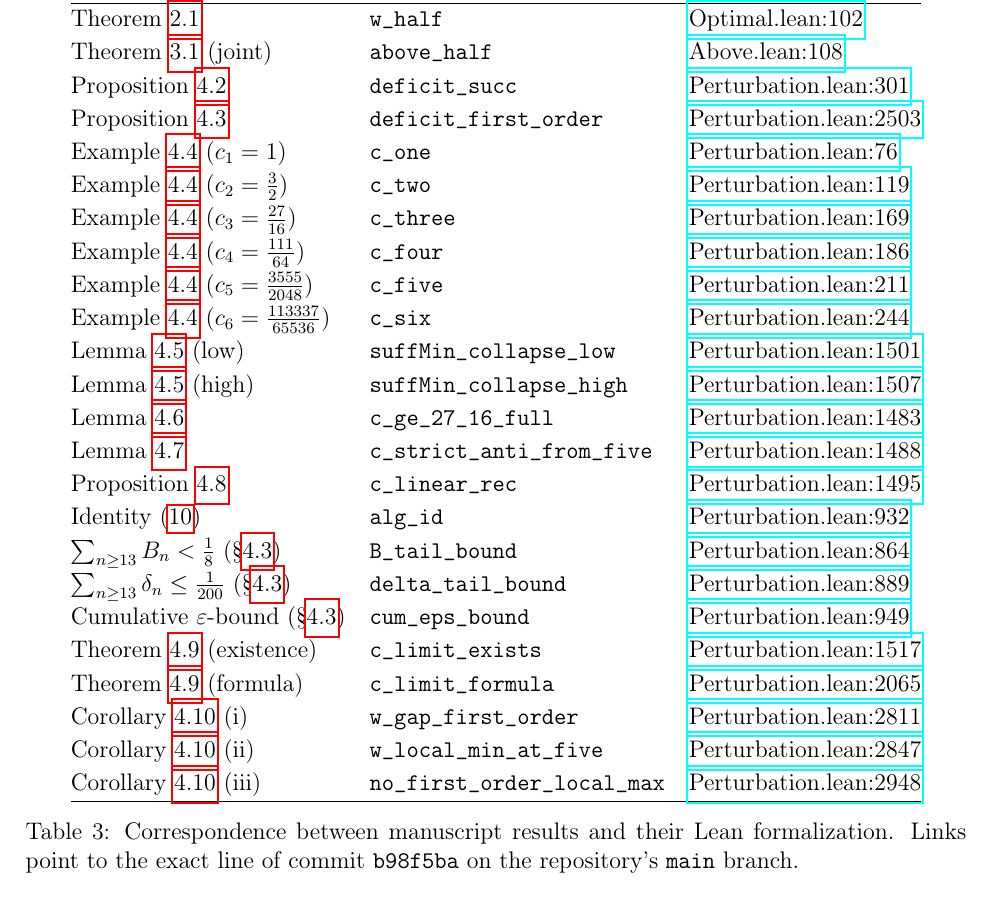
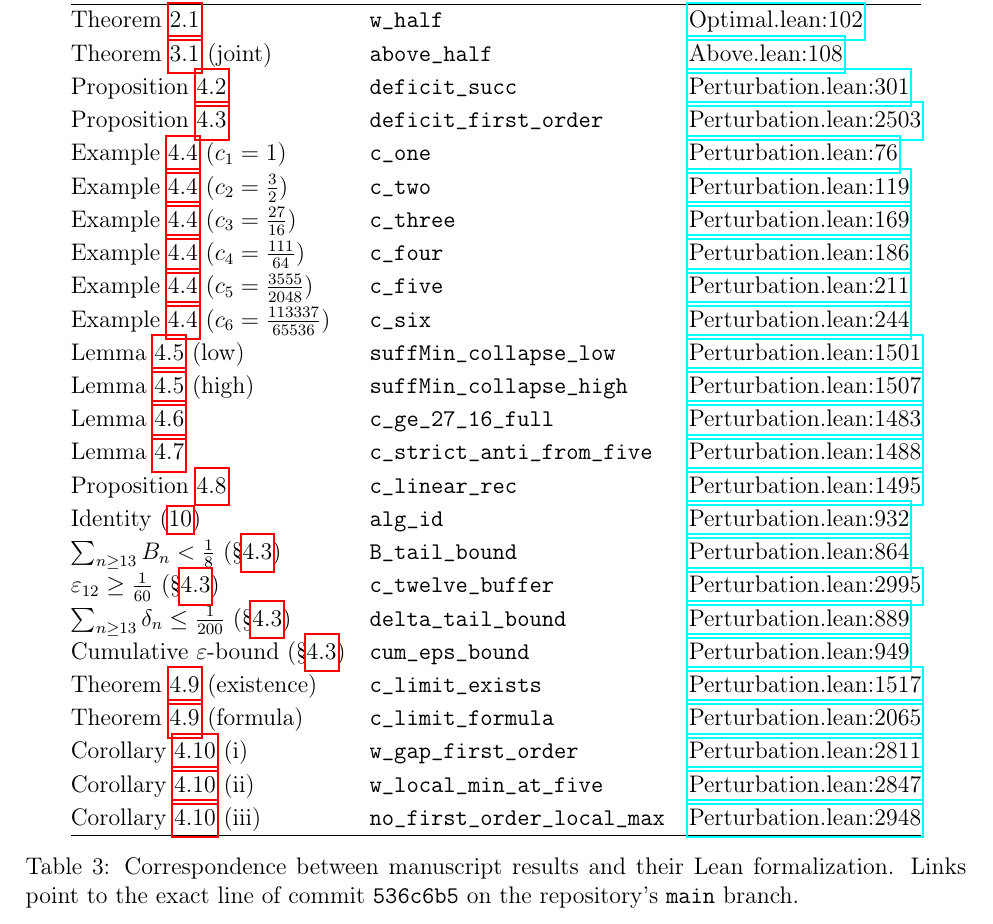
Before and after one commit to pfaffelh/coins, a LaTeX paper (Manuscript/manuscript.tex): part of page 15 of 15, cut so that both start at the same text. Compiled offline with pdfLaTeX.

Commit message:
§4.3 + Appendix A: link c_twelve_buffer; repin commit hash
- Inline link in §4.3 for ε_12 > 1/60: clickable
  c_twelve_buffer pointing to Perturbation.lean:2995.
- New row in Appendix A's tab:lean-map for the same.
- All hyperlink commit hashes (34 occurrences) repinned from
  b98f5ba to 536c6b5 — the new commit that introduces
  c_twelve_buffer at the end of Perturbation.lean. All previous
  line numbers are unchanged because the new theorem was added
  to the end of the file; only the hash needed updating.
- Body-paragraph mention of "commit b98f5ba" likewise updated to
  the new commit.

PDF stays at 15 pages.

Co-Authored-By: Claude Opus 4.7 (1M context) <noreply@anthropic.com>

```diff
--- a/Manuscript/manuscript.tex
+++ b/Manuscript/manuscript.tex
@@ -917,81 +919,84 @@ exact line of the current pinned revision
 \hline
 Theorem~\ref{thm:half} &
   \texttt{w\_half} &
-  \href{https://github.com/pfaffelh/coins/blob/b98f5ba/CoinsLean/CoinsLean/Optimal.lean\#L102}{Optimal.lean:102} \\
+  \href{https://github.com/pfaffelh/coins/blob/536c6b5/CoinsLean/CoinsLean/Optimal.lean\#L102}{Optimal.lean:102} \\
 Theorem~\ref{thm:above} (joint) &
   \texttt{above\_half} &
-  \href{https://github.com/pfaffelh/coins/blob/b98f5ba/CoinsLean/CoinsLean/Above.lean\#L108}{Above.lean:108} \\
+  \href{https://github.com/pfaffelh/coins/blob/536c6b5/CoinsLean/CoinsLean/Above.lean\#L108}{Above.lean:108} \\
 Proposition~\ref{prop:delta-rec} &
   \texttt{deficit\_succ} &
-  \href{https://github.com/pfaffelh/coins/blob/b98f5ba/CoinsLean/CoinsLean/Perturbation.lean\#L301}{Perturbation.lean:301} \\
+  \href{https://github.com/pfaffelh/coins/blob/536c6b5/CoinsLean/CoinsLean/Perturbation.lean\#L301}{Perturbation.lean:301} \\
 Proposition~\ref{prop:cn} &
   \texttt{deficit\_first\_order} &
-  \href{https://github.com/pfaffelh/coins/blob/b98f5ba/CoinsLean/CoinsLean/Perturbation.lean\#L2503}{Perturbation.lean:2503} \\
+  \href{https://github.com/pfaffelh/coins/blob/536c6b5/CoinsLean/CoinsLean/Perturbation.lean\#L2503}{Perturbation.lean:2503} \\
 Example~\ref{ex:cn-small} ($c_1=1$) &
   \texttt{c\_one} &
-  \href{https://github.com/pfaffelh/coins/blob/b98f5ba/CoinsLean/CoinsLean/Perturbation.lean\#L76}{Perturbation.lean:76} \\
+  \href{https://github.com/pfaffelh/coins/blob/536c6b5/CoinsLean/CoinsLean/Perturbation.lean\#L76}{Perturbation.lean:76} \\
 Example~\ref{ex:cn-small} ($c_2=\tfrac{3}{2}$) &
   \texttt{c\_two} &
-  \href{https://github.com/pfaffelh/coins/blob/b98f5ba/CoinsLean/CoinsLean/Perturbation.lean\#L119}{Perturbation.lean:119} \\
+  \href{https://github.com/pfaffelh/coins/blob/536c6b5/CoinsLean/CoinsLean/Perturbation.lean\#L119}{Perturbation.lean:119} \\
 Example~\ref{ex:cn-small} ($c_3=\tfrac{27}{16}$) &
   \texttt{c\_three} &
-  \href{https://github.com/pfaffelh/coins/blob/b98f5ba/CoinsLean/CoinsLean/Perturbation.lean\#L169}{Perturbation.lean:169} \\
+  \href{https://github.com/pfaffelh/coins/blob/536c6b5/CoinsLean/CoinsLean/Perturbation.lean\#L169}{Perturbation.lean:169} \\
 Example~\ref{ex:cn-small} ($c_4=\tfrac{111}{64}$) &
   \texttt{c\_four} &
-  \href{https://github.com/pfaffelh/coins/blob/b98f5ba/CoinsLean/CoinsLean/Perturbation.lean\#L186}{Perturbation.lean:186} \\
+  \href{https://github.com/pfaffelh/coins/blob/536c6b5/CoinsLean/CoinsLean/Perturbation.lean\#L186}{Perturbation.lean:186} \\
 Example~\ref{ex:cn-small} ($c_5=\tfrac{3555}{2048}$) &
   \texttt{c\_five} &
-  \href{https://github.com/pfaffelh/coins/blob/b98f5ba/CoinsLean/CoinsLean/Perturbation.lean\#L211}{Perturbation.lean:211} \\
+  \href{https://github.com/pfaffelh/coins/blob/536c6b5/CoinsLean/CoinsLean/Perturbation.lean\#L211}{Perturbation.lean:211} \\
 Example~\ref{ex:cn-small} ($c_6=\tfrac{113337}{65536}$) &
   \texttt{c\_six} &
-  \href{https://github.com/pfaffelh/coins/blob/b98f5ba/CoinsLean/CoinsLean/Perturbation.lean\#L244}{Perturbation.lean:244} \\
+  \href{https://github.com/pfaffelh/coins/blob/536c6b5/CoinsLean/CoinsLean/Perturbation.lean\#L244}{Perturbation.lean:244} \\
 Lemma~\ref{lem:collapse} (low) &
   \texttt{suffMin\_collapse\_low} &
-  \href{https://github.com/pfaffelh/coins/blob/b98f5ba/CoinsLean/CoinsLean/Perturbation.lean\#L1501}{Perturbation.lean:1501} \\
+  \href{https://github.com/pfaffelh/coins/blob/536c6b5/CoinsLean/CoinsLean/Perturbation.lean\#L1501}{Perturbation.lean:1501} \\
 Lemma~\ref{lem:collapse} (high) &
   \texttt{suffMin\_collapse\_high} &
-  \href{https://github.com/pfaffelh/coins/blob/b98f5ba/CoinsLean/CoinsLean/Perturbation.lean\#L1507}{Perturbation.lean:1507} \\
+  \href{https://github.com/pfaffelh/coins/blob/536c6b5/CoinsLean/CoinsLean/Perturbation.lean\#L1507}{Perturbation.lean:1507} \\
 Lemma~\ref{lem:lower} &
   \texttt{c\_ge\_27\_16\_full} &
-  \href{https://github.com/pfaffelh/coins/blob/b98f5ba/CoinsLean/CoinsLean/Perturbation.lean\#L1483}{Perturbation.lean:1483} \\
+  \href{https://github.com/pfaffelh/coins/blob/536c6b5/CoinsLean/CoinsLean/Perturbation.lean\#L1483}{Perturbation.lean:1483} \\
 Lemma~\ref{lem:decreasing} &
   \texttt{c\_strict\_anti\_from\_five} &
-  \href{https://github.com/pfaffelh/coins/blob/b98f5ba/CoinsLean/CoinsLean/Perturbation.lean\#L1488}{Perturbation.lean:1488} \\
+  \href{https://github.com/pfaffelh/coins/blob/536c6b5/CoinsLean/CoinsLean/Perturbation.lean\#L1488}{Perturbation.lean:1488} \\
 Proposition~\ref{prop:linear} &
   \texttt{c\_linear\_rec} &
-  \href{https://github.com/pfaffelh/coins/blob/b98f5ba/CoinsLean/CoinsLean/Perturbation.lean\#L1495}{Perturbation.lean:1495} \\
+  \href{https://github.com/pfaffelh/coins/blob/536c6b5/CoinsLean/CoinsLean/Perturbation.lean\#L1495}{Perturbation.lean:1495} \\
 Identity~\eqref{eq:alg-id} &
   \texttt{alg\_id} &
-  \href{https://github.com/pfaffelh/coins/blob/b98f5ba/CoinsLean/CoinsLean/Perturbation.lean\#L932}{Perturbation.lean:932} \\
+  \href{https://github.com/pfaffelh/coins/blob/536c6b5/CoinsLean/CoinsLean/Perturbation.lean\#L932}{Perturbation.lean:932} \\
 $\sum_{n\ge 13}B_n<\tfrac{1}{8}$ (\S\ref{sec:joint}) &
   \texttt{B\_tail\_bound} &
-  \href{https://github.com/pfaffelh/coins/blob/b98f5ba/CoinsLean/CoinsLean/Perturbation.lean\#L864}{Perturbation.lean:864} \\
+  \href{https://github.com/pfaffelh/coins/blob/536c6b5/CoinsLean/CoinsLean/Perturbation.lean\#L864}{Perturbation.lean:864} \\
+$\varepsilon_{12}\ge\tfrac{1}{60}$ (\S\ref{sec:joint}) &
+  \texttt{c\_twelve\_buffer} &
+  \href{https://github.com/pfaffelh/coins/blob/536c6b5/CoinsLean/CoinsLean/Perturbation.lean\#L2995}{Perturbation.lean:2995} \\
 $\sum_{n\ge 13}\delta_n\le\tfrac{1}{200}$ (\S\ref{sec:joint}) &
   \texttt{delta\_tail\_bound} &
-  \href{https://github.com/pfaffelh/coins/blob/b98f5ba/CoinsLean/CoinsLean/Perturbation.lean\#L889}{Perturbation.lean:889} \\
+  \href{https://github.com/pfaffelh/coins/blob/536c6b5/CoinsLean/CoinsLean/Perturbation.lean\#L889}{Perturbation.lean:889} \\
 Cumulative $\varepsilon$-bound (\S\ref{sec:joint}) &
   \texttt{cum\_eps\_bound} &
-  \href{https://github.com/pfaffelh/coins/blob/b98f5ba/CoinsLean/CoinsLean/Perturbation.lean\#L949}{Perturbation.lean:949} \\
+  \href{https://github.com/pfaffelh/coins/blob/536c6b5/CoinsLean/CoinsLean/Perturbation.lean\#L949}{Perturbation.lean:949} \\
 Theorem~\ref{thm:limit} (existence) &
   \texttt{c\_limit\_exists} &
-  \href{https://github.com/pfaffelh/coins/blob/b98f5ba/CoinsLean/CoinsLean/Perturbation.lean\#L1517}{Perturbation.lean:1517} \\
+  \href{https://github.com/pfaffelh/coins/blob/536c6b5/CoinsLean/CoinsLean/Perturbation.lean\#L1517}{Perturbation.lean:1517} \\
 Theorem~\ref{thm:limit} (formula) &
   \texttt{c\_limit\_formula} &
-  \href{https://github.com/pfaffelh/coins/blob/b98f5ba/CoinsLean/CoinsLean/Perturbation.lean\#L2065}{Perturbation.lean:2065} \\
+  \href{https://github.com/pfaffelh/coins/blob/536c6b5/CoinsLean/CoinsLean/Perturbation.lean\#L2065}{Perturbation.lean:2065} \\
 Corollary~\ref{cor:shape}~(i) &
   \texttt{w\_gap\_first\_order} &
-  \href{https://github.com/pfaffelh/coins/blob/b98f5ba/CoinsLean/CoinsLean/Perturbation.lean\#L2811}{Perturbation.lean:2811} \\
+  \href{https://github.com/pfaffelh/coins/blob/536c6b5/CoinsLean/CoinsLean/Perturbation.lean\#L2811}{Perturbation.lean:2811} \\
 Corollary~\ref{cor:shape}~(ii) &
   \texttt{w\_local\_min\_at\_five} &
-  \href{https://github.com/pfaffelh/coins/blob/b98f5ba/CoinsLean/CoinsLean/Perturbation.lean\#L2847}{Perturbation.lean:2847} \\
+  \href{https://github.com/pfaffelh/coins/blob/536c6b5/CoinsLean/CoinsLean/Perturbation.lean\#L2847}{Perturbation.lean:2847} \\
 Corollary~\ref{cor:shape}~(iii) &
   \texttt{no\_first\_order\_local\_max} &
-  \href{https://github.com/pfaffelh/coins/blob/b98f5ba/CoinsLean/CoinsLean/Perturbation.lean\#L2948}{Perturbation.lean:2948} \\
+  \href{https://github.com/pfaffelh/coins/blob/536c6b5/CoinsLean/CoinsLean/Perturbation.lean\#L2948}{Perturbation.lean:2948} \\
 \hline
 \end{tabular}
 \caption{Correspondence between manuscript results and their Lean
   formalization.  Links point to the exact line of
-  commit~\texttt{b98f5ba} on the repository's
+  commit~\texttt{536c6b5} on the repository's
   \texttt{main} branch.}\label{tab:lean-map}
 \end{table}
 
```
Also changed, not shown: Manuscript/manuscript.pdf, Manuscript/manuscript.tex (22 more changed lines).
